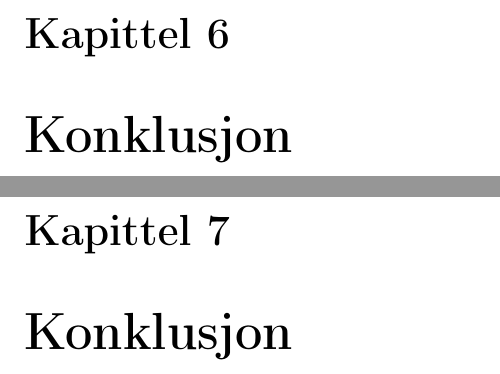
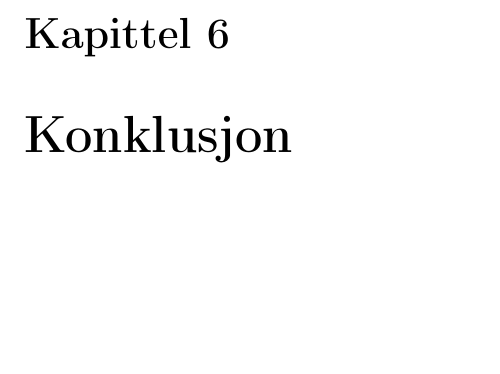
Before and after one commit to StianF/ecomarathon-report, a LaTeX document (Prosessrapport/main.tex, which reads Prosessrapport/konklusjon.tex): two parts of pages 22 and 23 of 28 before the commit and part of page 22 of 27 after it, the two joined at a grey line, cut so that both start at the same text, the shorter picture padded with empty space. Compiled offline with LaTeX, dvips and Ghostscript.

Commit message:
konk fix

```diff
--- a/Prosessrapport/konklusjon.tex
+++ b/Prosessrapport/konklusjon.tex
@@ -1,4 +1,3 @@
-\chapter{Konklusjon}
 %Evaluering kunne inneholdt.
 %Hva har vi lært.
 %Hva har vi lært mest av.
```
